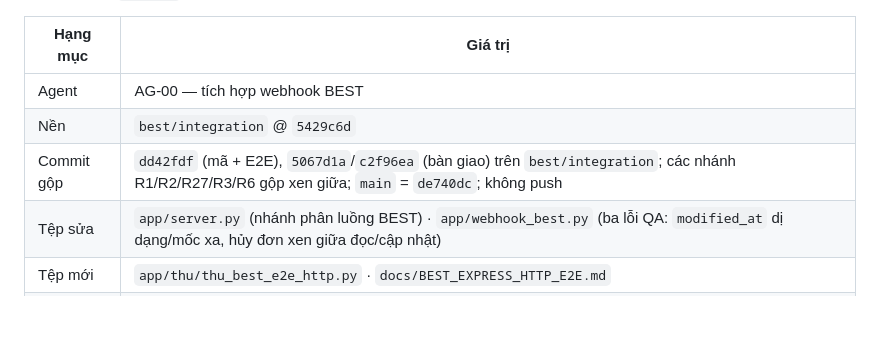
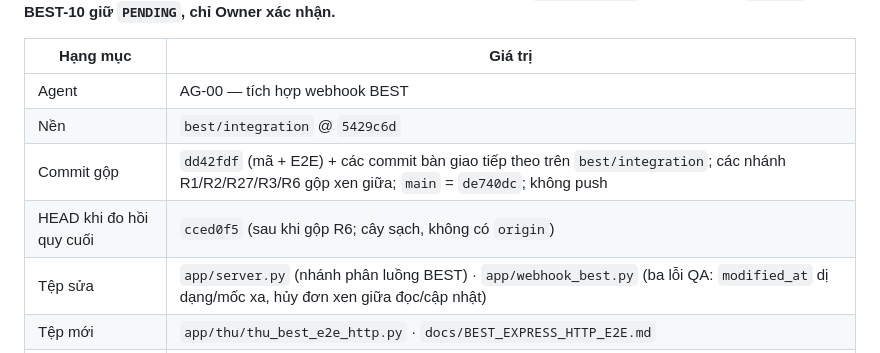
Before and after one commit to thanhbn123/vip-exp-hub, a Markdown page: docs/BEST_EXPRESS_HTTP_E2E.md, the part around the change. Drawn GitHub-style; blank space fills up the shorter version.

Commit message:
AG-00: ghi rõ commit gộp và HEAD đo hồi quy cuối

```diff
--- a/docs/BEST_EXPRESS_HTTP_E2E.md
+++ b/docs/BEST_EXPRESS_HTTP_E2E.md
@@ -10,7 +10,8 @@ credentials thật, không có đơn thật, không push/deploy, không đổi `
 |---|---|
 | Agent | AG-00 — tích hợp webhook BEST |
 | Nền | `best/integration` @ `5429c6d` |
-| Commit gộp | `dd42fdf` (mã + E2E), `5067d1a`/`c2f96ea` (bàn giao) trên `best/integration`; các nhánh R1/R2/R27/R3/R6 gộp xen giữa; `main` = `de740dc`; không push |
+| Commit gộp | `dd42fdf` (mã + E2E) + các commit bàn giao tiếp theo trên `best/integration`; các nhánh R1/R2/R27/R3/R6 gộp xen giữa; `main` = `de740dc`; không push |
+| HEAD khi đo hồi quy cuối | `cced0f5` (sau khi gộp R6; cây sạch, không có `origin`) |
 | Tệp sửa | `app/server.py` (nhánh phân luồng BEST) · `app/webhook_best.py` (ba lỗi QA: `modified_at` dị dạng/mốc xa, hủy đơn xen giữa đọc/cập nhật) |
 | Tệp mới | `app/thu/thu_best_e2e_http.py` · `docs/BEST_EXPRESS_HTTP_E2E.md` |
 | Không sửa | `main` · `app/webhook.py` · `app/adapter_best.py` · `app/xac_thuc_best.py` |
```
